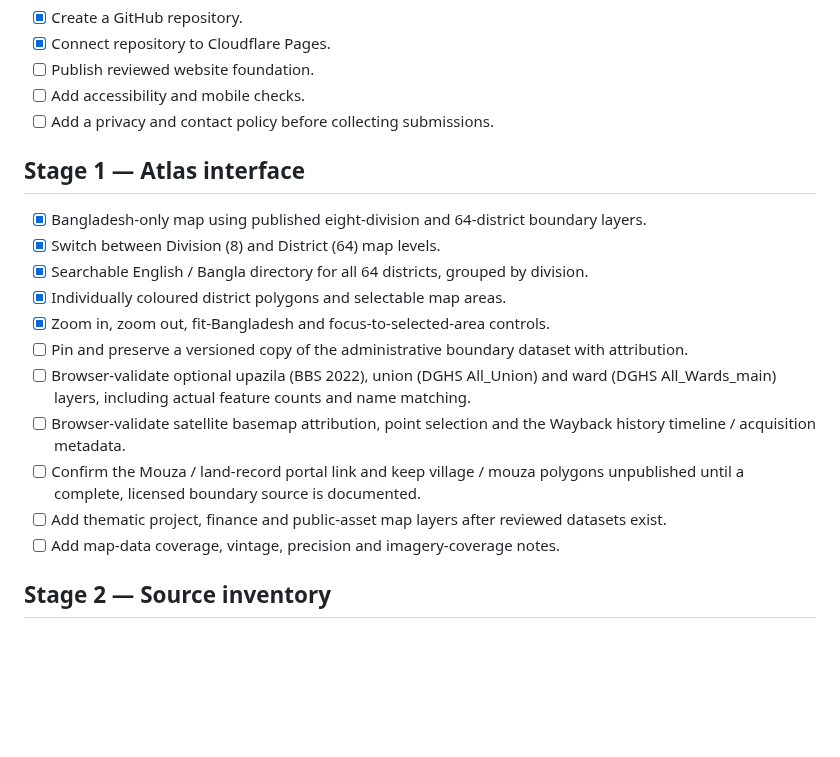
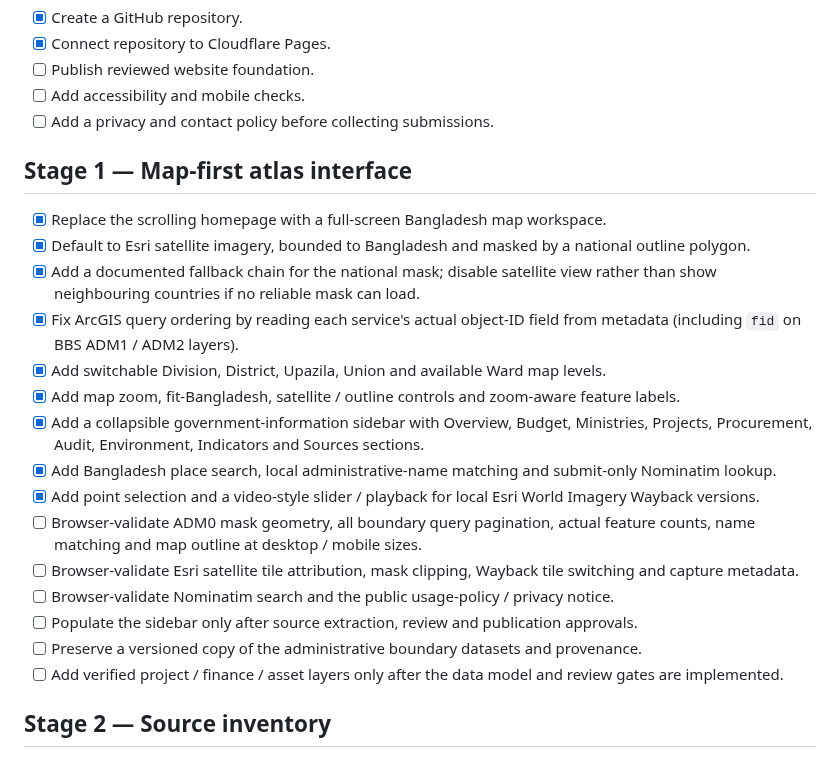
Before and after one commit to AmarsonarbanglaDEV/letsmakebangladeshgreat, a Markdown page: docs/ROADMAP.md, the part around the change. Drawn GitHub-style; blank space fills up the shorter version.

Commit message:
Document the Bangladesh-only map workspace and evidence limitations

```diff
--- a/docs/ROADMAP.md
+++ b/docs/ROADMAP.md
@@ -7,18 +7,22 @@
 - [ ] Add accessibility and mobile checks.
 - [ ] Add a privacy and contact policy before collecting submissions.
 
-## Stage 1 — Atlas interface
-- [x] Bangladesh-only map using published eight-division and 64-district boundary layers.
-- [x] Switch between Division (8) and District (64) map levels.
-- [x] Searchable English / Bangla directory for all 64 districts, grouped by division.
-- [x] Individually coloured district polygons and selectable map areas.
-- [x] Zoom in, zoom out, fit-Bangladesh and focus-to-selected-area controls.
-- [ ] Pin and preserve a versioned copy of the administrative boundary dataset with attribution.
-- [ ] Browser-validate optional upazila (BBS 2022), union (DGHS All_Union) and ward (DGHS All_Wards_main) layers, including actual feature counts and name matching.
-- [ ] Browser-validate satellite basemap attribution, point selection and the Wayback history timeline / acquisition metadata.
-- [ ] Confirm the Mouza / land-record portal link and keep village / mouza polygons unpublished until a complete, licensed boundary source is documented.
-- [ ] Add thematic project, finance and public-asset map layers after reviewed datasets exist.
-- [ ] Add map-data coverage, vintage, precision and imagery-coverage notes.
+## Stage 1 — Map-first atlas interface
+- [x] Replace the scrolling homepage with a full-screen Bangladesh map workspace.
+- [x] Default to Esri satellite imagery, bounded to Bangladesh and masked by a national outline polygon.
+- [x] Add a documented fallback chain for the national mask; disable satellite view rather than show neighbouring countries if no reliable mask can load.
+- [x] Fix ArcGIS query ordering by reading each service's actual object-ID field from metadata (including `fid` on BBS ADM1 / ADM2 layers).
+- [x] Add switchable Division, District, Upazila, Union and available Ward map levels.
+- [x] Add map zoom, fit-Bangladesh, satellite / outline controls and zoom-aware feature labels.
+- [x] Add a collapsible government-information sidebar with Overview, Budget, Ministries, Projects, Procurement, Audit, Environment, Indicators and Sources sections.
+- [x] Add Bangladesh place search, local administrative-name matching and submit-only Nominatim lookup.
+- [x] Add point selection and a video-style slider / playback for local Esri World Imagery Wayback versions.
+- [ ] Browser-validate ADM0 mask geometry, all boundary query pagination, actual feature counts, name matching and map outline at desktop / mobile sizes.
+- [ ] Browser-validate Esri satellite tile attribution, mask clipping, Wayback tile switching and capture metadata.
+- [ ] Browser-validate Nominatim search and the public usage-policy / privacy notice.
+- [ ] Populate the sidebar only after source extraction, review and publication approvals.
+- [ ] Preserve a versioned copy of the administrative boundary datasets and provenance.
+- [ ] Add verified project / finance / asset layers only after the data model and review gates are implemented.
 
 ## Stage 2 — Source inventory
 - [ ] Inventory national budget documents by fiscal year.
```
